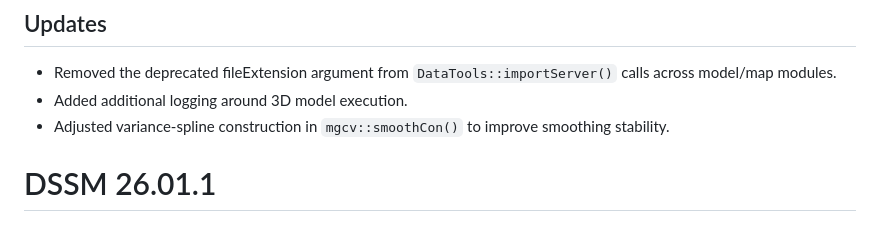
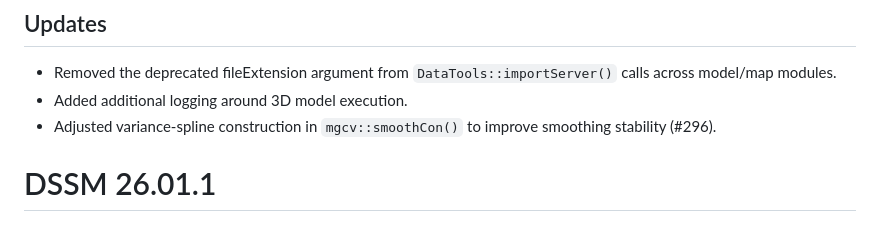
Before and after one commit to Pandora-IsoMemo/DSSM, a Markdown page: NEWS.md, the part around the change. Drawn GitHub-style.

Commit message:
add issue to news.md

```diff
--- a/NEWS.md
+++ b/NEWS.md
@@ -3,7 +3,7 @@
 ## Updates
 - Removed the deprecated fileExtension argument from `DataTools::importServer()` calls across model/map modules.
 - Added additional logging around 3D model execution.
-- Adjusted variance-spline construction in `mgcv::smoothCon()` to improve smoothing stability.
+- Adjusted variance-spline construction in `mgcv::smoothCon()` to improve smoothing stability (#296).
 
 # DSSM 26.01.1
 
```
